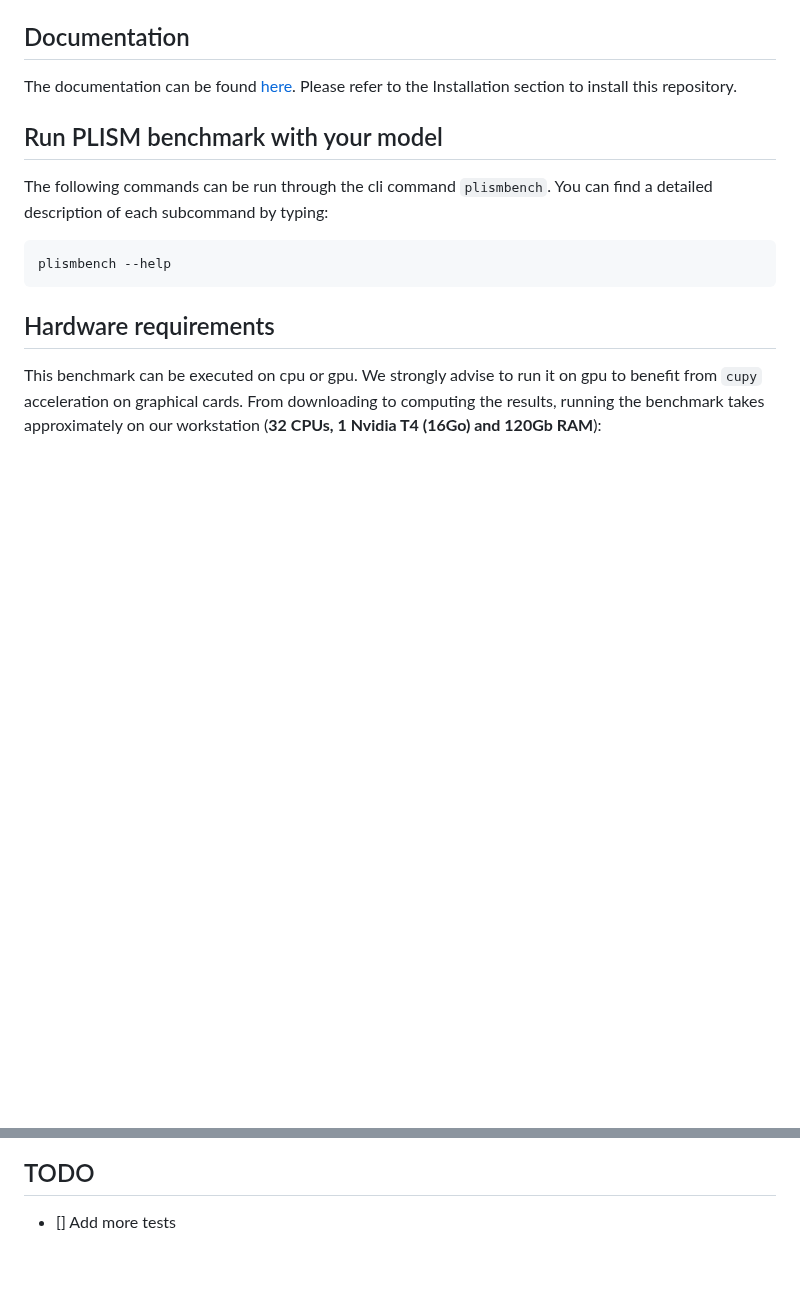
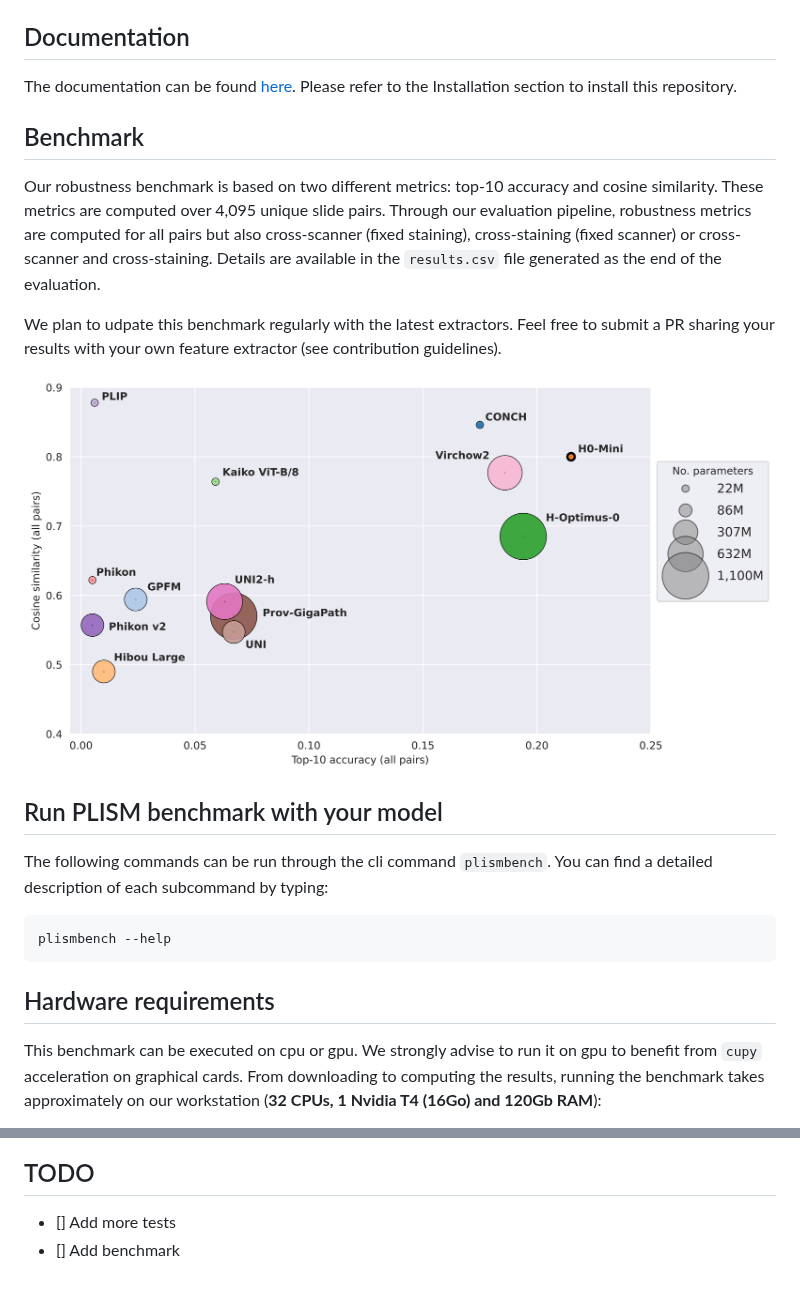
Before and after one commit to owkin/plism-benchmark, a Markdown page: README.md, 2 parts joined by grey strips. GitHub-like rendering; pictures changed too: assets/figure.png (added); blank space fills up the shorter version.

```diff
--- a/README.md
+++ b/README.md
@@ -13,6 +13,14 @@
 
 The documentation can be found [here](https://owkin.github.io/plism-benchmark).
 Please refer to the Installation section to install this repository.
+
+## Benchmark
+
+Our robustness benchmark is based on two different metrics: top-10 accuracy and cosine similarity. These metrics are computed over 4,095 unique slide pairs. Through our evaluation pipeline, robustness metrics are computed for all pairs but also cross-scanner (fixed staining), cross-staining (fixed scanner) or cross-scanner and cross-staining. Details are available in the `results.csv` file generated as the end of the evaluation.
+
+We plan to udpate this benchmark regularly with the latest extractors. Feel free to submit a PR sharing your results with your own feature extractor (see contribution guidelines).
+
+<img src="./assets/figure.png">
 
 ## Run PLISM benchmark with your model
 
@@ -155,3 +163,4 @@ _to be completed_
 
 ## TODO
 - [] Add more tests
+- [] Add benchmark
```
Also changed, not shown: 1 other file.
